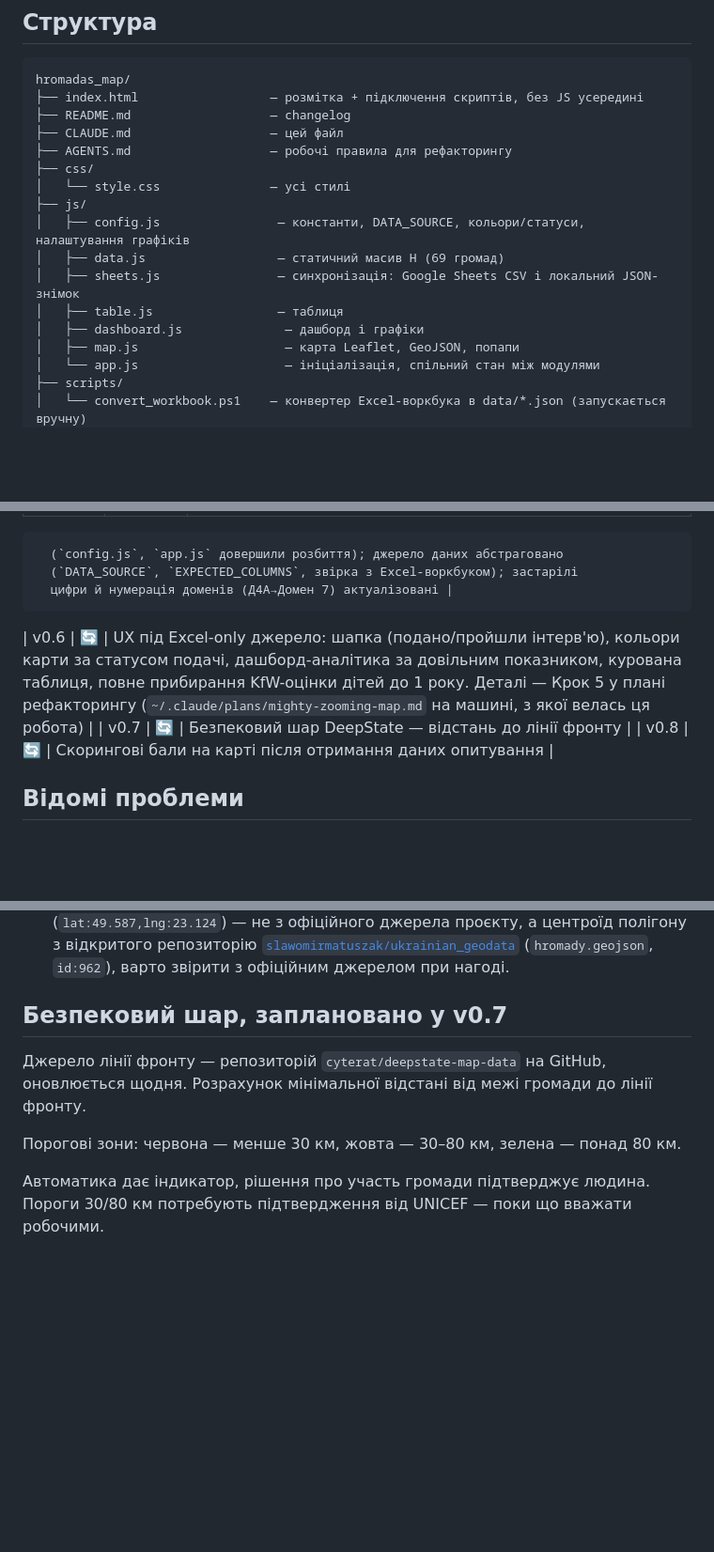
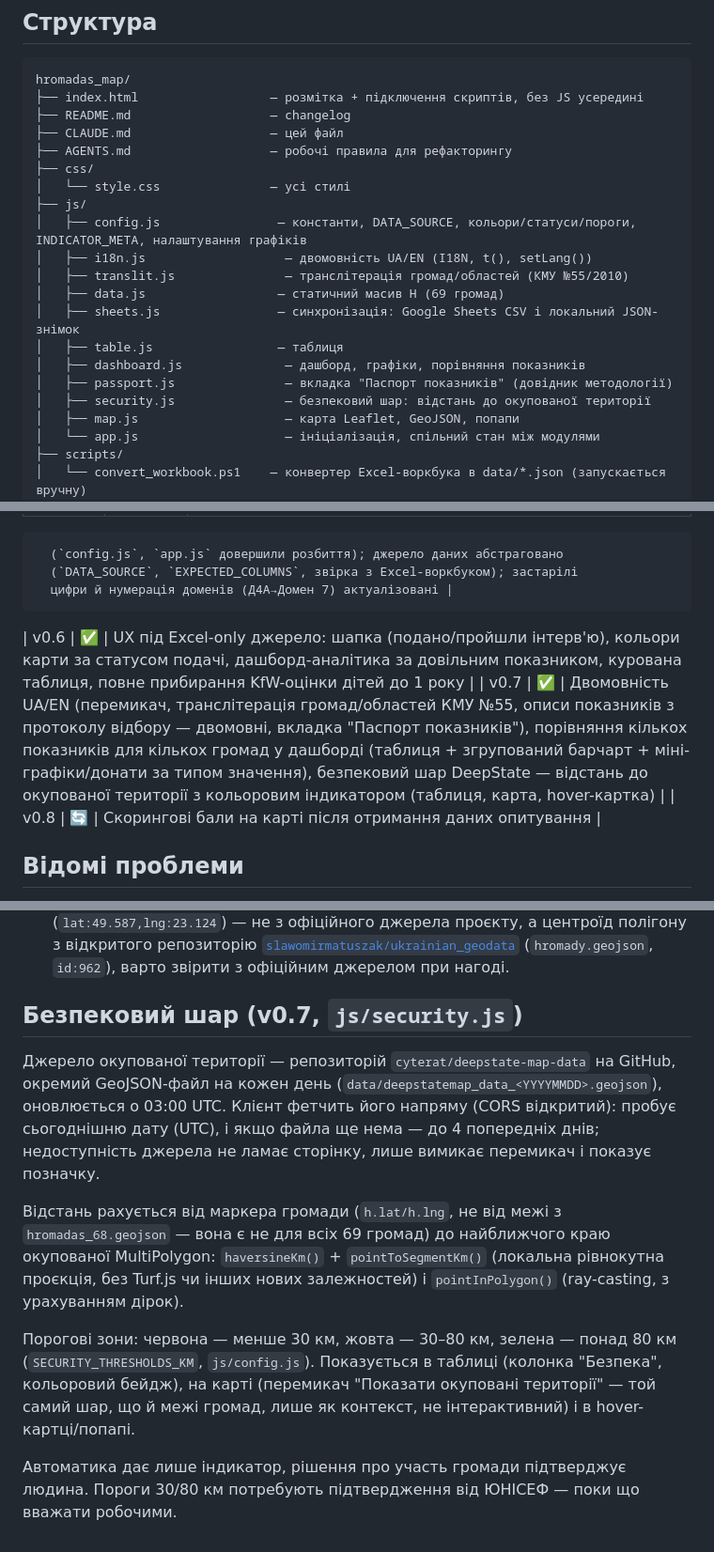
Before and after one commit to maksymbezrukyi-eng/hromadas_map, a Markdown page: CLAUDE.md, 3 parts joined by grey strips. Shown at 94% size. GitHub-like rendering; blank space fills up the shorter version.

Commit message:
Sync CLAUDE.md: v0.6/v0.7 done, security layer, file structure
Version table marked v0.6 (Excel-only UX) and v0.7 (bilingual UI +
indicator descriptions/passport tab + multi-indicator comparison +
security layer) as shipped, replacing the stale "planned" status.
"Безпековий шар" section rewritten from the pre-implementation plan
(source, thresholds only) to describe what actually got built: the
daily-file fallback fetch, point-based haversine/point-to-segment
distance calculation, and where it surfaces (table column, map toggle,
hover card). File structure listing gained the four JS files added
since the last sync (i18n.js, translit.js, passport.js, security.js).

```diff
--- a/CLAUDE.md
+++ b/CLAUDE.md
@@ -23,11 +23,15 @@ hromadas_map/
 ├── css/
 │   └── style.css               — усі стилі
 ├── js/
-│   ├── config.js                — константи, DATA_SOURCE, кольори/статуси, налаштування графіків
+│   ├── config.js                — константи, DATA_SOURCE, кольори/статуси/пороги, INDICATOR_META, налаштування графіків
+│   ├── i18n.js                   — двомовність UA/EN (I18N, t(), setLang())
+│   ├── translit.js               — транслітерація громад/областей (КМУ №55/2010)
 │   ├── data.js                  — статичний масив H (69 громад)
 │   ├── sheets.js                — синхронізація: Google Sheets CSV і локальний JSON-знімок
 │   ├── table.js                 — таблиця
-│   ├── dashboard.js              — дашборд і графіки
+│   ├── dashboard.js              — дашборд, графіки, порівняння показників
+│   ├── passport.js               — вкладка "Паспорт показників" (довідник методології)
+│   ├── security.js               — безпековий шар: відстань до окупованої території
 │   ├── map.js                    — карта Leaflet, GeoJSON, попапи
 │   └── app.js                    — ініціалізація, спільний стан між модулями
 ├── scripts/
@@ -141,12 +145,15 @@ Excel-воркбук використовує дві різні нумераці
       (`config.js`, `app.js` довершили розбиття); джерело даних абстраговано
       (`DATA_SOURCE`, `EXPECTED_COLUMNS`, звірка з Excel-воркбуком); застарілі
       цифри й нумерація доменів (Д4А→Домен 7) актуалізовані |
-| v0.6 | 🔄 | UX під Excel-only джерело: шапка (подано/пройшли інтерв'ю), кольори карти
+| v0.6 | ✅ | UX під Excel-only джерело: шапка (подано/пройшли інтерв'ю), кольори карти
       за статусом подачі, дашборд-аналітика за довільним показником, курована
-      таблиця, повне прибирання KfW-оцінки дітей до 1 року. Деталі — Крок 5 у
-      плані рефакторингу (`~/.claude/plans/mighty-zooming-map.md` на машині,
-      з якої велась ця робота) |
-| v0.7 | 🔄 | Безпековий шар DeepState — відстань до лінії фронту |
+      таблиця, повне прибирання KfW-оцінки дітей до 1 року |
+| v0.7 | ✅ | Двомовність UA/EN (перемикач, транслітерація громад/областей КМУ №55,
+      описи показників з протоколу відбору — двомовні, вкладка "Паспорт
+      показників"), порівняння кількох показників для кількох громад у
+      дашборді (таблиця + згрупований барчарт + міні-графіки/донати за типом
+      значення), безпековий шар DeepState — відстань до окупованої території
+      з кольоровим індикатором (таблиця, карта, hover-картка) |
 | v0.8 | 🔄 | Скорингові бали на карті після отримання даних опитування |
 
 ## Відомі проблеми
@@ -183,12 +190,25 @@ Excel-воркбук використовує дві різні нумераці
    [`slawomirmatuszak/ukrainian_geodata`](https://github.com/slawomirmatuszak/ukrainian_geodata)
    (`hromady.geojson`, `id:962`), варто звірити з офіційним джерелом при нагоді.
 
-## Безпековий шар, заплановано у v0.7
+## Безпековий шар (v0.7, `js/security.js`)
 
-Джерело лінії фронту — репозиторій `cyterat/deepstate-map-data` на GitHub, оновлюється
-щодня. Розрахунок мінімальної відстані від межі громади до лінії фронту.
+Джерело окупованої території — репозиторій `cyterat/deepstate-map-data` на GitHub,
+окремий GeoJSON-файл на кожен день (`data/deepstatemap_data_<YYYYMMDD>.geojson`),
+оновлюється о 03:00 UTC. Клієнт фетчить його напряму (CORS відкритий): пробує
+сьогоднішню дату (UTC), і якщо файла ще нема — до 4 попередніх днів; недоступність
+джерела не ламає сторінку, лише вимикає перемикач і показує позначку.
 
-Порогові зони: червона — менше 30 км, жовта — 30–80 км, зелена — понад 80 км.
+Відстань рахується від маркера громади (`h.lat/h.lng`, не від межі з
+`hromadas_68.geojson` — вона є не для всіх 69 громад) до найближчого краю
+окупованої MultiPolygon: `haversineKm()` + `pointToSegmentKm()` (локальна
+рівнокутна проєкція, без Turf.js чи інших нових залежностей) і `pointInPolygon()`
+(ray-casting, з урахуванням дірок).
 
-Автоматика дає індикатор, рішення про участь громади підтверджує людина. Пороги 30/80 км
-потребують підтвердження від UNICEF — поки що вважати робочими.
+Порогові зони: червона — менше 30 км, жовта — 30–80 км, зелена — понад 80 км
+(`SECURITY_THRESHOLDS_KM`, `js/config.js`). Показується в таблиці (колонка
+"Безпека", кольоровий бейдж), на карті (перемикач "Показати окуповані території" —
+той самий шар, що й межі громад, лише як контекст, не інтерактивний) і в
+hover-картці/попапі.
+
+Автоматика дає лише індикатор, рішення про участь громади підтверджує людина.
+Пороги 30/80 км потребують підтвердження від ЮНІСЕФ — поки що вважати робочими.
```
